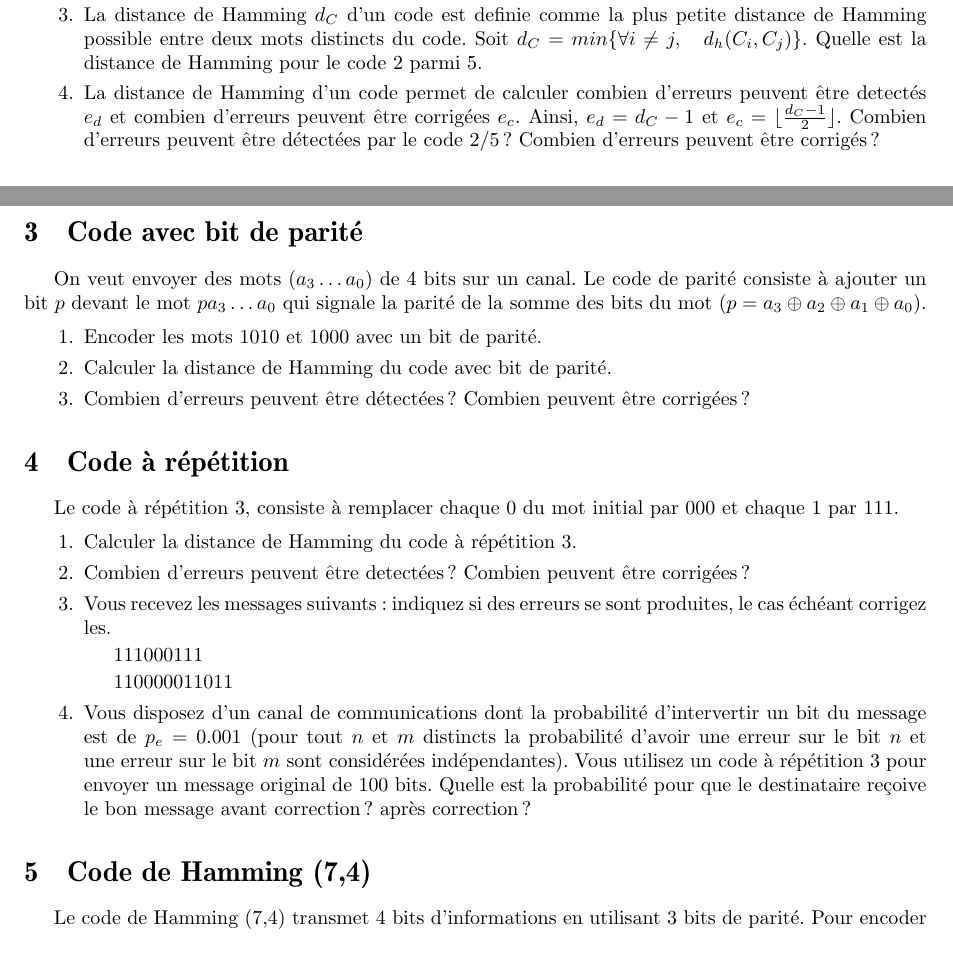
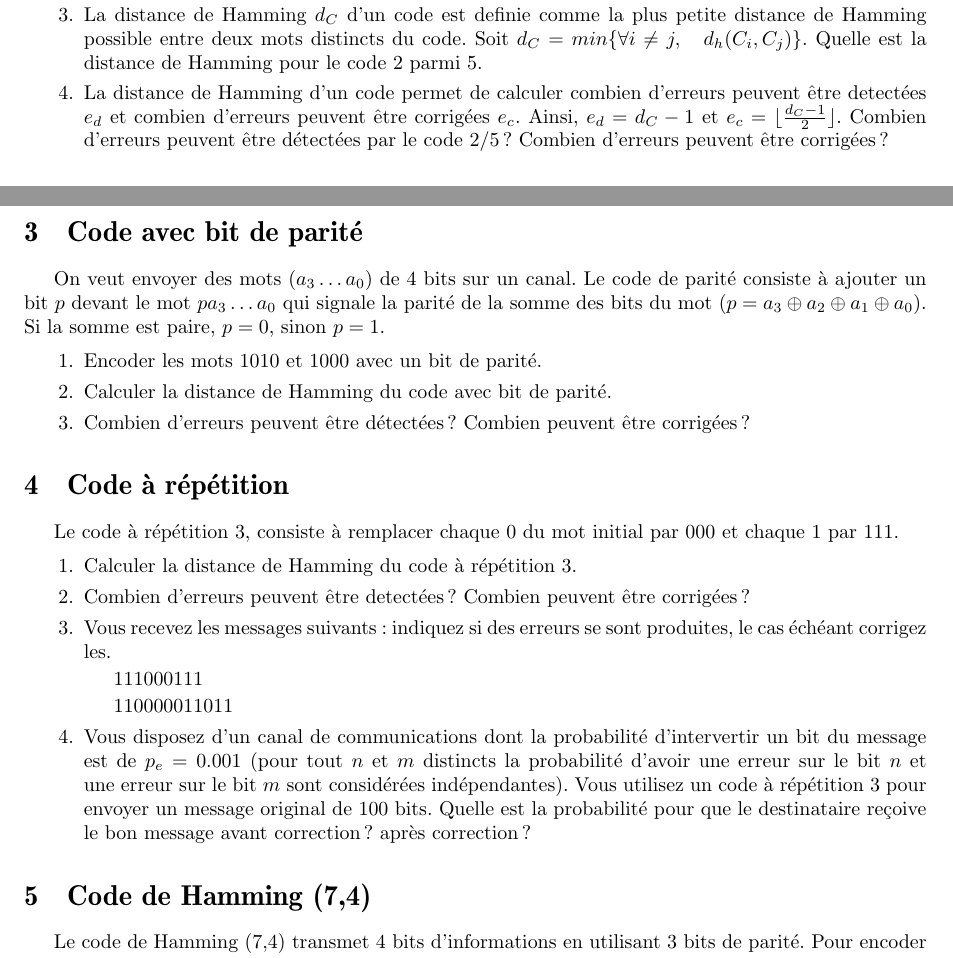
Before and after one commit to pablooliveira/td_archi_uvsq, a LaTeX problem sheet (TD3/TD03.tex): two parts of pages 1 and 2 of 2, joined at a grey line, cut so that both start at the same text. Compiled offline with pdfLaTeX; the source files are stored in an older character set and shown here as Unicode.

Commit message:
Typos in TD03.

```diff
--- a/TD3/TD03.tex
+++ b/TD3/TD03.tex
@@ -139,10 +139,10 @@ Un code 2 parmi 5, représente chaque chiffre de 0 à 9 sur 5 bits.
     distincts.
 
     Deuxième cas: $n_i = n_j$ et $m_i \neq m_j$ (ou vice-versa), la distance
-    de hamming est 2, il faut pour passer de $C_i$ à $C_j$ éteindre $m_i$ et
+    de Hamming est 2, il faut pour passer de $C_i$ à $C_j$ éteindre $m_i$ et
     allumer $m_j$.
 
-    Troisième cas: $n_i \neq n_j$ et $m_i \neq m_j$, la distance de hamming est
+    Troisième cas: $n_i \neq n_j$ et $m_i \neq m_j$, la distance de Hamming est
     4, il faut pour passer de $C_i$ à $C_j$ éteindre $m_i$ et $n_i$ puis allumer
     $m_j$ et $n_j$.
 
@@ -150,10 +150,10 @@ Un code 2 parmi 5, représente chaque chiffre de 0 à 9 sur 5 bits.
   \end{solution}
 
 \item La distance de Hamming d'un code permet de calculer combien d'erreurs
-  peuvent être detectés $e_d$ et combien d'erreurs peuvent être corrigées $e_c$.
+  peuvent être detectées $e_d$ et combien d'erreurs peuvent être corrigées $e_c$.
   Ainsi, $e_d = d_C - 1$ et $e_c = \lfloor \frac{d_C-1}{2} \rfloor$.
   Combien d'erreurs peuvent être détectées par le code 2/5 ?
-  Combien d'erreurs peuvent être corrigés ?
+  Combien d'erreurs peuvent être corrigées ?
 
   \begin{solution}
     $e_d = 2-1 = 1$ et $e_c = 0$.
@@ -163,7 +163,8 @@ Un code 2 parmi 5, représente chaque chiffre de 0 à 9 sur 5 bits.
 \section{Code avec bit de parité}
 On veut envoyer des mots ($a_3\dots a_0$) de $4$ bits sur un canal. Le code de parité consiste
 à ajouter un bit $p$ devant le mot $pa_3\dots a_0$ qui signale la parité de la
-somme des bits du mot ($p = a_3 \oplus a_2  \oplus a_1 \oplus a_0$).
+somme des bits du mot ($p = a_3 \oplus a_2  \oplus a_1 \oplus a_0$). Si la somme est paire,
+$p = 0$, sinon $p = 1$.
 
 \begin{enumerate}
 \item Encoder les mots $1010$ et $1000$ avec un bit de parité.
@@ -192,7 +193,7 @@ somme des bits du mot ($p = a_3 \oplus a_2  \oplus a_1 \oplus a_0$).
 \item Combien d'erreurs peuvent être détectées ? Combien peuvent être
     corrigées ?
 \begin{solution}
-  On peut détecter $2-1=1$ erreurs et on peut en corriger aucune.
+  On peut détecter $2-1=1$ erreur et on ne peut en corriger aucune.
 \end{solution}
 \end{enumerate}
 
@@ -240,7 +241,7 @@ par 000 et chaque 1 par 111.
         \item La probabilité d'avoir un bon message avant correction, c'est
           $P(N_{300}=0) = C_{300}^0.p_e^0.(1-p_e)^{300} = (1-p_e)^{300} > 0.73$
 
-        \item Soit $P_1$ a probabilité d'avoir une ou zéro erreurs par bloc de trois bits:
+        \item Soit $P_1$ a probabilité d'avoir une ou zéro erreur par bloc de trois bits:
           $ P_1 = P(N_3=1) + P(N_3=0) = 3.pe.(1-p_e)^2 + (1-p_e)^3$
 
           Donc la probabilité de pouvoir corriger un bloc de trois bits
```
Also changed, not shown: TD3/TD03.tex (8 more changed lines).
